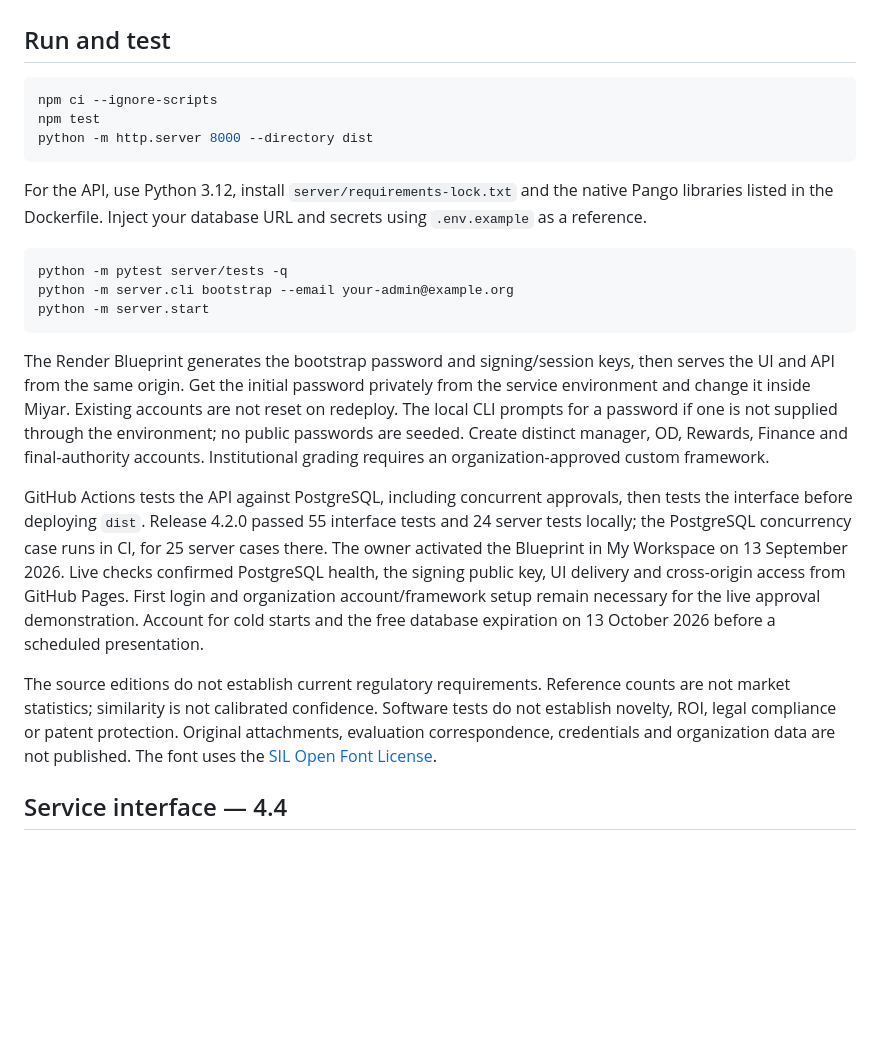
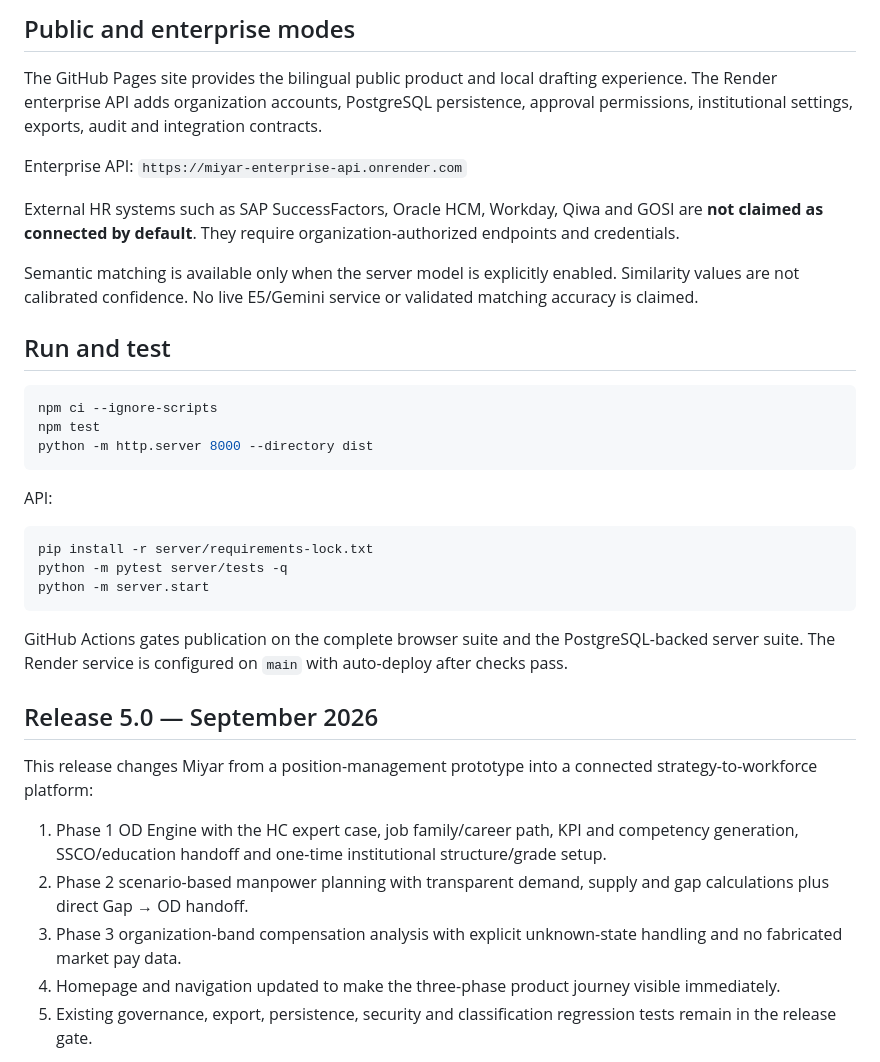
Before and after one commit to adeebnoor/Miyar, a Markdown page: README.md, the part around one of its changes. Rendered like a GitHub page; blank space fills up the shorter version.

````diff
--- a/README.md
+++ b/README.md
@@ -32,3 +51,12 @@ Semantic retrieval uses a pinned multilingual MiniLM ONNX model and is disabled
+## Public and enterprise modes
+
+The GitHub Pages site provides the bilingual public product and local drafting experience. The Render enterprise API adds organization accounts, PostgreSQL persistence, approval permissions, institutional settings, exports, audit and integration contracts.
+
+Enterprise API: `https://miyar-enterprise-api.onrender.com`
+
+External HR systems such as SAP SuccessFactors, Oracle HCM, Workday, Qiwa and GOSI are **not claimed as connected by default**. They require organization-authorized endpoints and credentials.
+
+Semantic matching is available only when the server model is explicitly enabled. Similarity values are not calibrated confidence. No live E5/Gemini service or validated matching accuracy is claimed.
 
 ## Run and test
 
@@ -38,19 +66,23 @@ npm test
 python -m http.server 8000 --directory dist
 ```
 
-For the API, use Python 3.12, install `server/requirements-lock.txt` and the native Pango libraries listed in the Dockerfile. Inject your database URL and secrets using `.env.example` as a reference.
+API:
 
 ```sh
+pip install -r server/requirements-lock.txt
 python -m pytest server/tests -q
-python -m server.cli bootstrap --email your-admin@example.org
 python -m server.start
 ```
 
-The Render Blueprint generates the bootstrap password and signing/session keys, then serves the UI and API from the same origin. Get the initial password privately from the service environment and change it inside Miyar. Existing accounts are not reset on redeploy. The local CLI prompts for a password if one is not supplied through the environment; no public passwords are seeded. Create distinct manager, OD, Rewards, Finance and final-authority accounts. Institutional grading requires an organization-approved custom framework.
+GitHub Actions gates publication on the complete browser suite and the PostgreSQL-backed server suite. The Render service is configured on `main` with auto-deploy after checks pass.
 
-GitHub Actions tests the API against PostgreSQL, including concurrent approvals, then tests the interface before deploying `dist`. Release 4.2.0 passed 55 interface tests and 24 server tests locally; the PostgreSQL concurrency case runs in CI, for 25 server cases there. The owner activated the Blueprint in My Workspace on 13 September 2026. Live checks confirmed PostgreSQL health, the signing public key, UI delivery and cross-origin access from GitHub Pages. First login and organization account/framework setup remain necessary for the live approval demonstration. Account for cold starts and the free database expiration on 13 October 2026 before a scheduled presentation.
+## Release 5.0 — September 2026
 
-The source editions do not establish current regulatory requirements. Reference counts are not market statistics; similarity is not calibrated confidence. Software tests do not establish novelty, ROI, legal compliance or patent protection. Original attachments, evaluation correspondence, credentials and organization data are not published. The font uses the [SIL Open Font License](dist/assets/OFL.txt).
+This release changes Miyar from a position-management prototype into a connected strategy-to-workforce platform:
 
-## Service interface — 4.4
+1. Phase 1 OD Engine with the HC expert case, job family/career path, KPI and competency generation, SSCO/education handoff and one-time institutional structure/grade setup.
+2. Phase 2 scenario-based manpower planning with transparent demand, supply and gap calculations plus direct Gap → OD handoff.
+3. Phase 3 organization-band compensation analysis with explicit unknown-state handling and no fabricated market pay data.
+4. Homepage and navigation updated to make the three-phase product journey visible immediately.
+5. Existing governance, export, persistence, security and classification regression tests remain in the release gate.
 
````
Also changed, not shown: other parts of README.md (+41 -41 lines).
